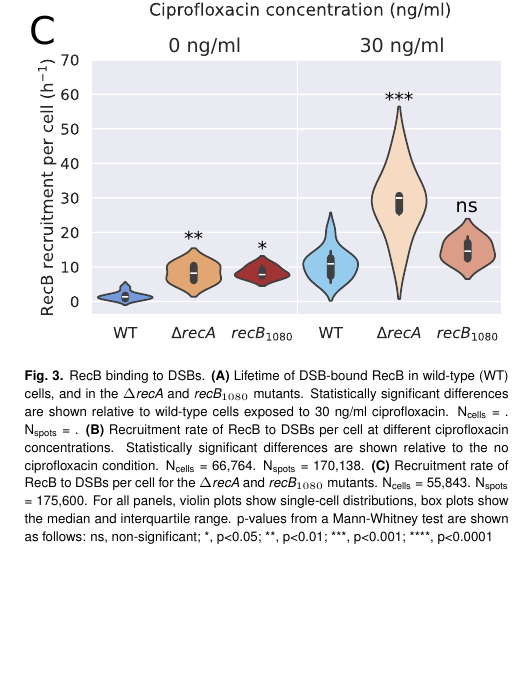
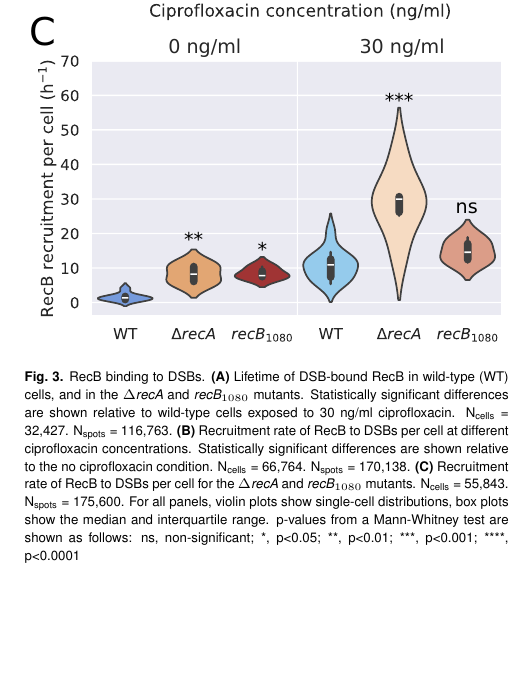
Before and after one commit to DanielThedie/RecB_article, a LaTeX document (Article.tex, which reads Results.tex): part of one column of page 8 of 28, cut so that both start at the same text. Compiled offline with pdfLaTeX.

Commit message:
Calculated number of cells and spots for mutants at cipro 30ng/mL

```diff
--- a/Results.tex
+++ b/Results.tex
@@ -37,7 +37,7 @@ Since the duration of the RecB-DSB interaction was unaffected by the amount of D
 \begin{figure}[htbp]
     \centering
     \includegraphics[width=.48\textwidth]{Figures/Fig3_RecB_recruitment.pdf}
-    \caption{RecB binding to DSBs. \textbf{(A)} Lifetime of DSB-bound RecB in wild-type (WT) cells, and in the \dreca\ and \geneteneighty\ mutants. Statistically significant differences are shown relative to wild-type cells exposed to 30 ng/ml ciprofloxacin. \ncells{}. \nspots{}. \textbf{(B)} Recruitment rate of RecB to DSBs per cell at different ciprofloxacin concentrations. Statistically significant differences are shown relative to the no ciprofloxacin condition. \ncells{66,764}. \nspots{170,138}. \textbf{(C)} Recruitment rate of RecB to DSBs per cell for the \dreca\ and \geneteneighty\ mutants. \ncells{55,843}. \nspots{175,600}. For all panels, violin plots show single-cell distributions, box plots show the median and interquartile range. p-values from a Mann-Whitney test are shown as follows: ns, non-significant; *, p<0.05; **, p<0.01; ***, p<0.001; ****, p<0.0001}
+    \caption{RecB binding to DSBs. \textbf{(A)} Lifetime of DSB-bound RecB in wild-type (WT) cells, and in the \dreca\ and \geneteneighty\ mutants. Statistically significant differences are shown relative to wild-type cells exposed to 30 ng/ml ciprofloxacin. \ncells{32,427}. \nspots{116,763}. \textbf{(B)} Recruitment rate of RecB to DSBs per cell at different ciprofloxacin concentrations. Statistically significant differences are shown relative to the no ciprofloxacin condition. \ncells{66,764}. \nspots{170,138}. \textbf{(C)} Recruitment rate of RecB to DSBs per cell for the \dreca\ and \geneteneighty\ mutants. \ncells{55,843}. \nspots{175,600}. For all panels, violin plots show single-cell distributions, box plots show the median and interquartile range. p-values from a Mann-Whitney test are shown as follows: ns, non-significant; *, p<0.05; **, p<0.01; ***, p<0.001; ****, p<0.0001}
     \label{Fig:recruitment}
 \end{figure}
 
```
Also changed, not shown: 2 other files.
